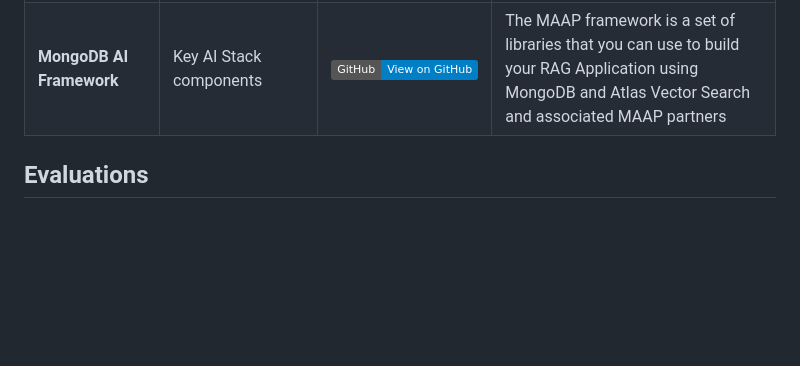
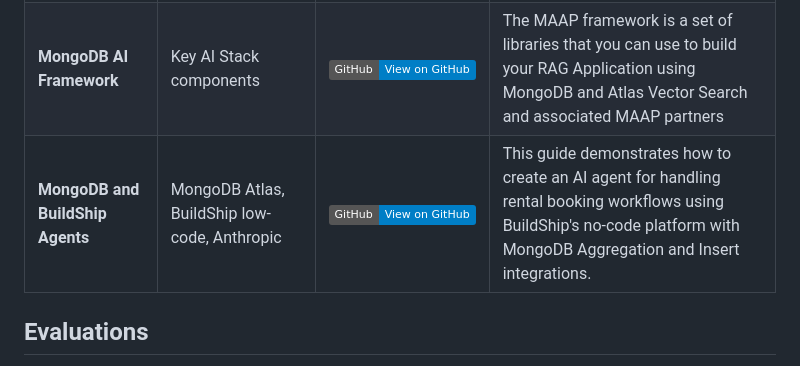
Before and after one commit to mongodb-developer/GenAI-Showcase, a Markdown page: README.md, the part around the change. Drawn GitHub-style; badges without logos; blank space fills up the shorter version.

```diff
--- a/README.md
+++ b/README.md
@@ -37,6 +37,7 @@ This section contains examples of use cases that are commonly seen in industry-f
 | **HR Support Chatbot**   | LangGraph.JS, Anthropic, OpenAI, MongoDB | [![GitHub](https://img.shields.io/badge/GitHub-View_on_GitHub-blue?logo=GitHub)](https://github.com/mongodb-developer/LangGraph.js-MongoDB-Example/)  | Create an AI-powered HR assistant using LangGraph.js and MongoDB |
 | **Trip Advisor - Laravel, OpenAI and Atlas** | PHP (Laravel), OpenAI, MongoDB |  [![GitHub](https://img.shields.io/badge/GitHub-View_on_GitHub-blue?logo=GitHub)](https://github.com/mongodb-developer/laravel-openai-vector-search)|Leverage PHP, Laravel and OpenAI to build suphisticated recommendation engines|
 | **MongoDB AI Framework** | Key AI Stack components|[![GitHub](https://img.shields.io/badge/GitHub-View_on_GitHub-blue?logo=GitHub)](https://github.com/mongodb-partners/maap-framework) | The MAAP framework is a set of libraries that you can use to build your RAG Application using MongoDB and Atlas Vector Search and associated MAAP partners |
+| **MongoDB and BuildShip Agents** | MongoDB Atlas, BuildShip low-code, Anthropic | [![GitHub](https://img.shields.io/badge/GitHub-View_on_GitHub-blue?logo=GitHub)](https://github.com/mongodb-developer/GenAI-Showcase/blob/main/snippets/low-code/BuildShip.md) | This guide demonstrates how to create an AI agent for handling rental booking workflows using BuildShip's no-code platform with MongoDB Aggregation and Insert integrations. |
 
 
 ## Evaluations
```
